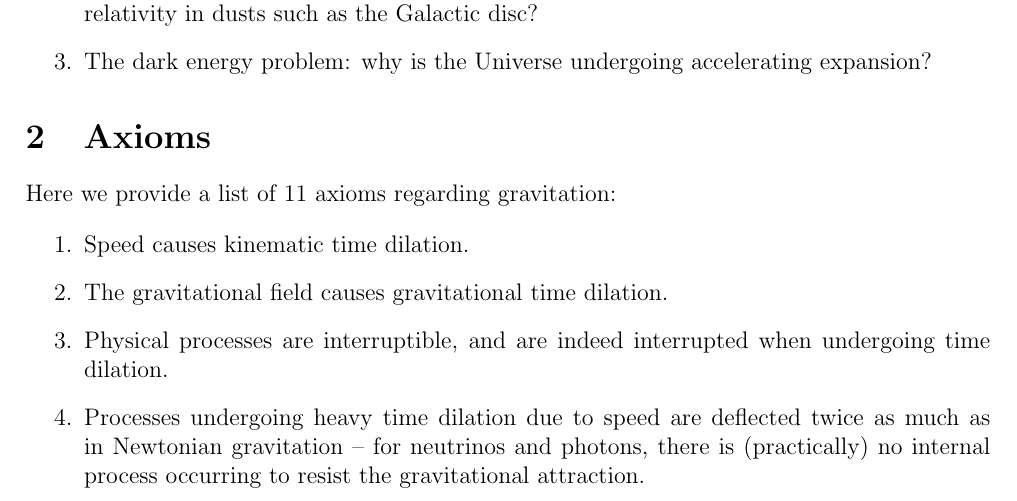
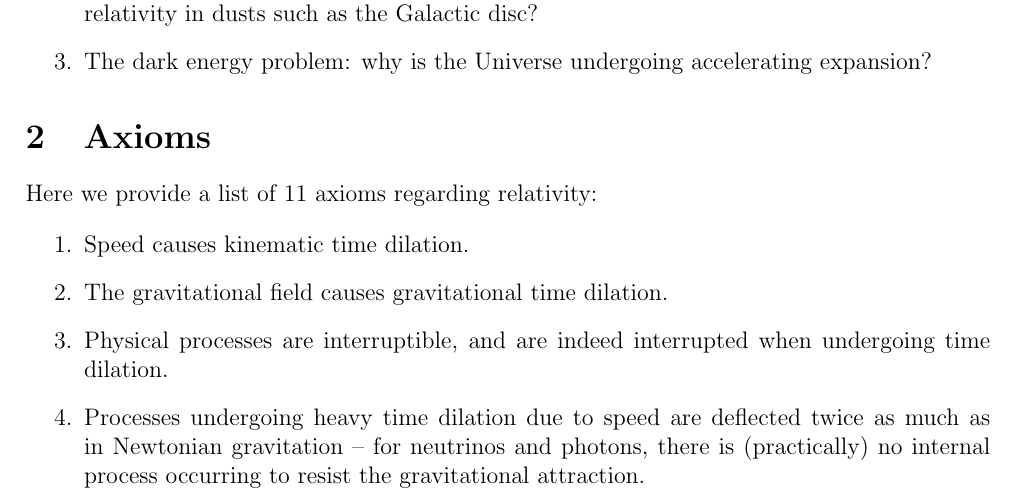
Before and after one commit to sjhalayka/papers, a LaTeX paper (review/bezier_escape.tex): part of page 1 of 6, cut so that both start at the same text. Compiled offline with pdfLaTeX.

Commit message:
Add files via upload

```diff
--- a/review/bezier_escape.tex
+++ b/review/bezier_escape.tex
@@ -67,7 +67,7 @@ In this paper we will address the following three questions:
 
 \section{Axioms}
 
-Here we provide a list of $11$ axioms regarding gravitation:
+Here we provide a list of $11$ axioms regarding relativity:
 
 \begin{enumerate}
 \item Speed causes kinematic time dilation.
```
Also changed, not shown: review/bezier_escape.pdf.
